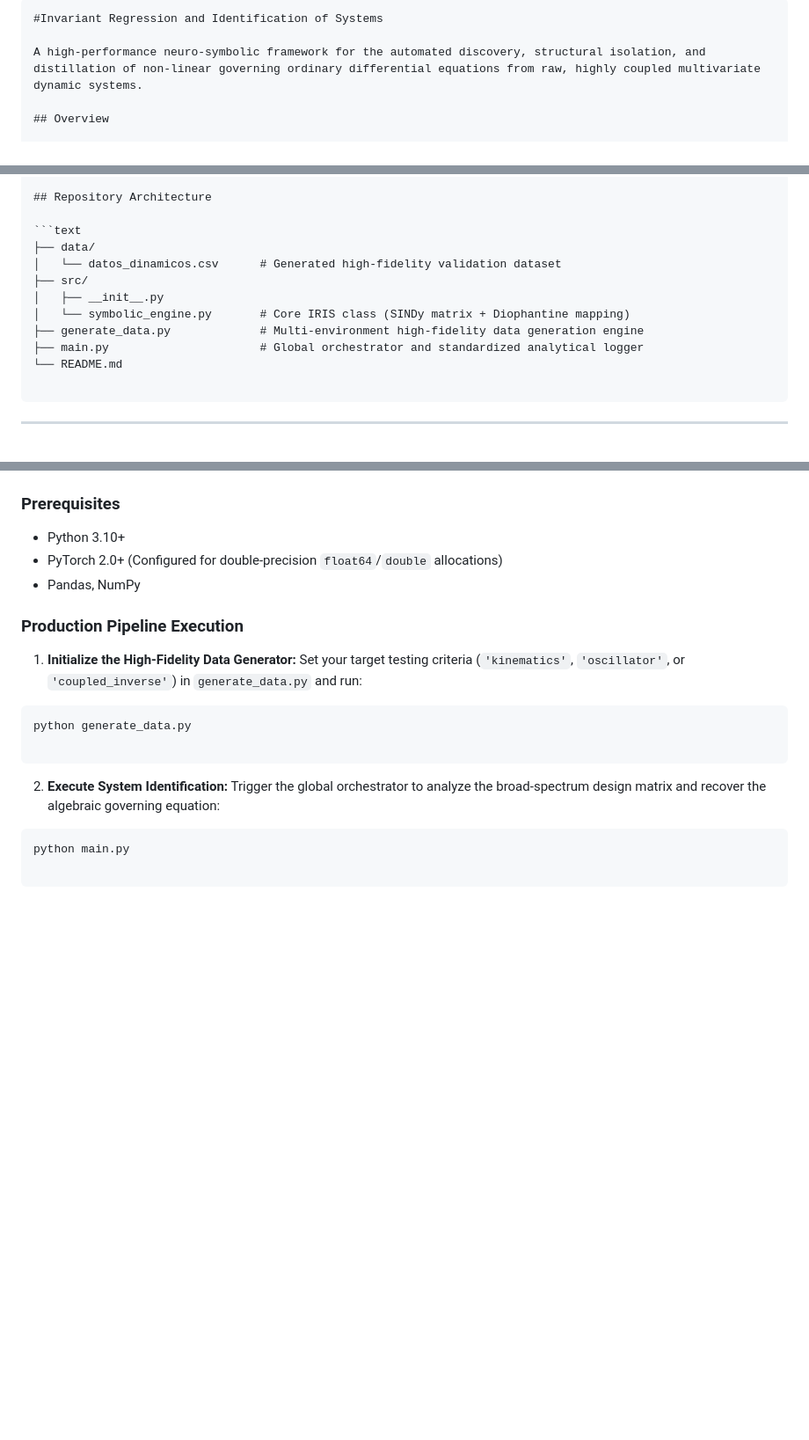
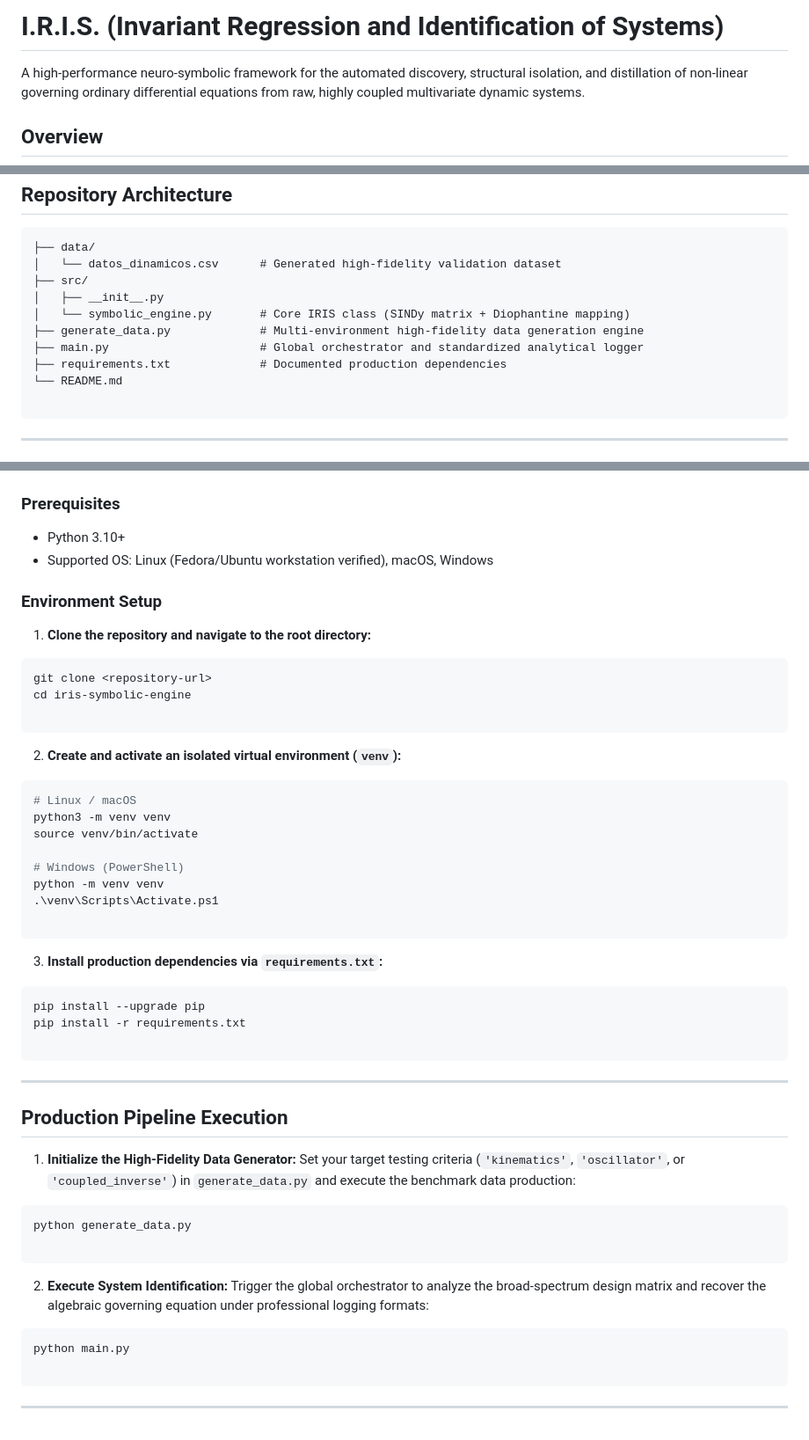
Before and after one commit to justlebadura/Invariant-Regression-and-Identification-of-Systems, a Markdown page: README.md, 3 parts joined by grey strips. Shown at 88% size. Rendered like a GitHub page; blank space fills up the shorter version.

Commit message:
Revise README for clarity and add environment setup
Updated README to improve clarity and structure, added requirements.txt reference, and revised environment setup instructions.

````diff
--- a/README.md
+++ b/README.md
@@ -1,6 +1,5 @@
 
-```markdown
-#Invariant Regression and Identification of Systems
+# I.R.I.S. (Invariant Regression and Identification of Systems)
 
 A high-performance neuro-symbolic framework for the automated discovery, structural isolation, and distillation of non-linear governing ordinary differential equations from raw, highly coupled multivariate dynamic systems.
 
@@ -30,6 +29,7 @@ This framework bridges the gap between deep learning and analytical mechanics. I
 │   └── symbolic_engine.py       # Core IRIS class (SINDy matrix + Diophantine mapping)
 ├── generate_data.py             # Multi-environment high-fidelity data generation engine
 ├── main.py                      # Global orchestrator and standardized analytical logger
+├── requirements.txt             # Documented production dependencies
 └── README.md
 
 ```
@@ -60,13 +60,46 @@ The regression engine undergoes unified, blind testing across varying physical p
 ### Prerequisites
 
 * Python 3.10+
-* PyTorch 2.0+ (Configured for double-precision `float64`/`double` allocations)
-* Pandas, NumPy
+* Supported OS: Linux (Fedora/Ubuntu workstation verified), macOS, Windows
 
-### Production Pipeline Execution
+### Environment Setup
+
+1. **Clone the repository and navigate to the root directory:**
+```bash
+git clone <repository-url>
+cd iris-symbolic-engine
+
+```
+
+
+2. **Create and activate an isolated virtual environment (`venv`):**
+```bash
+# Linux / macOS
+python3 -m venv venv
+source venv/bin/activate
+
+# Windows (PowerShell)
+python -m venv venv
+.\venv\Scripts\Activate.ps1
+
+```
+
+
+3. **Install production dependencies via `requirements.txt`:**
+```bash
+pip install --upgrade pip
+pip install -r requirements.txt
+
+```
+
+
+
+---
+
+## Production Pipeline Execution
 
 1. **Initialize the High-Fidelity Data Generator:**
-Set your target testing criteria (`'kinematics'`, `'oscillator'`, or `'coupled_inverse'`) in `generate_data.py` and run:
+Set your target testing criteria (`'kinematics'`, `'oscillator'`, or `'coupled_inverse'`) in `generate_data.py` and execute the benchmark data production:
 ```bash
 python generate_data.py
 
@@ -74,8 +107,12 @@ python generate_data.py
 
 
 2. **Execute System Identification:**
-Trigger the global orchestrator to analyze the broad-spectrum design matrix and recover the algebraic governing equation:
+Trigger the global orchestrator to analyze the broad-spectrum design matrix and recover the algebraic governing equation under professional logging formats:
 ```bash
 python main.py
 
 ```
+
+
+
+---
````
